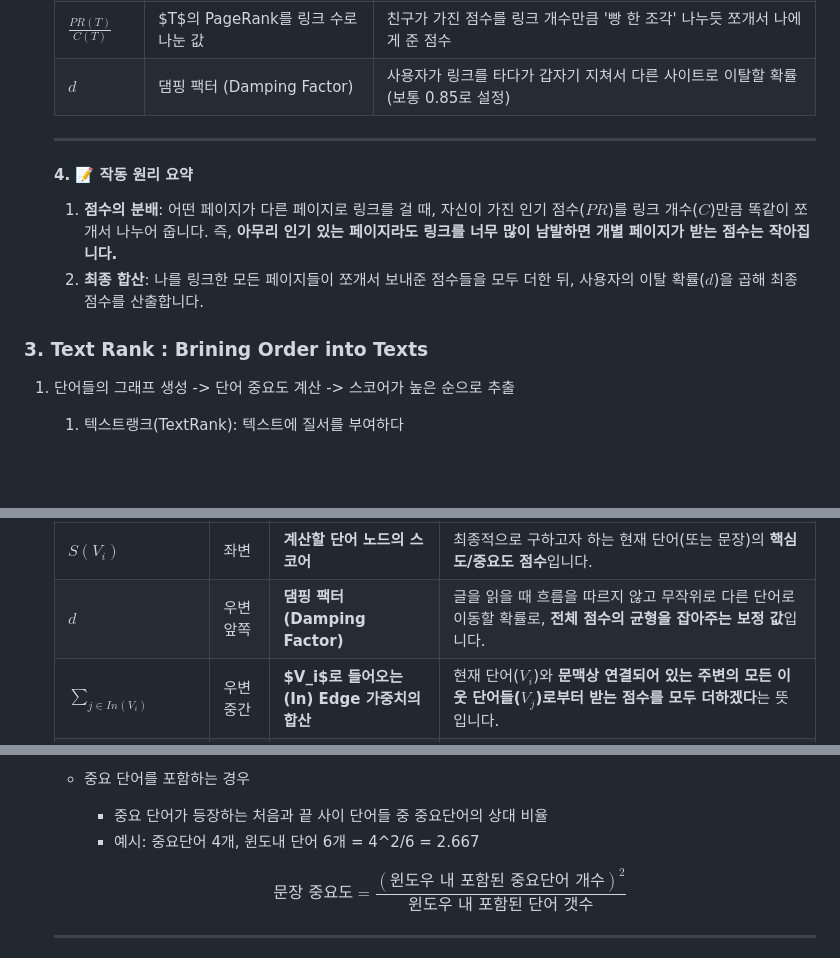
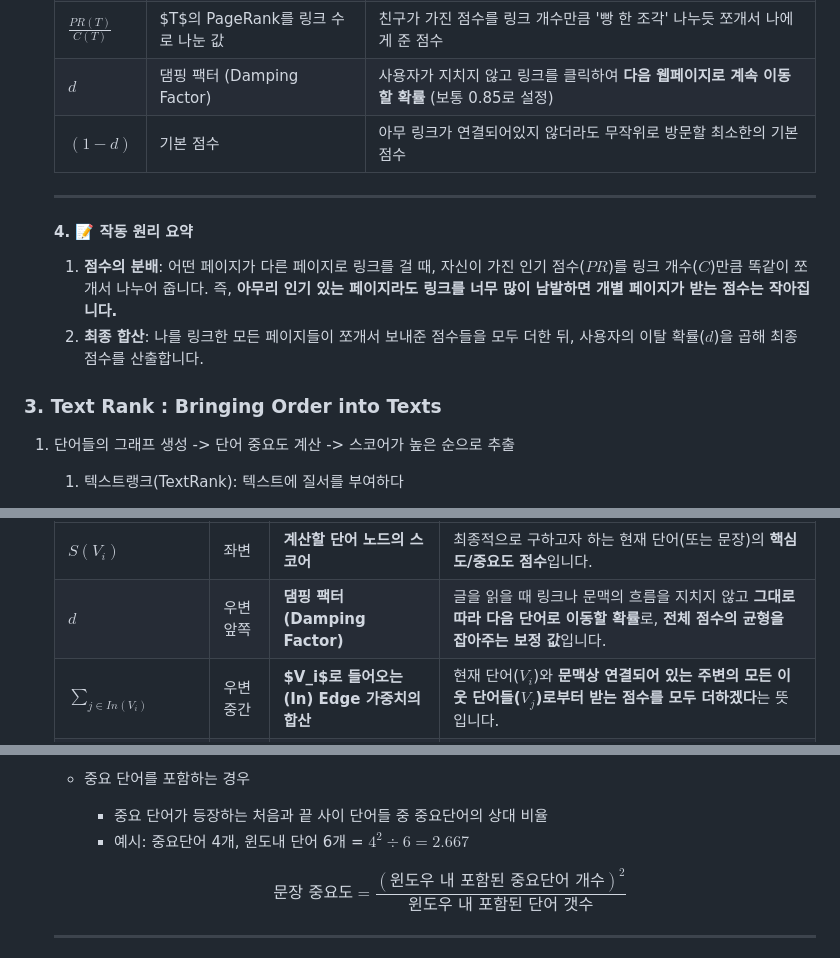
Before and after one commit to AI-Campus-1st/TIL-k93nay, a Markdown page: 260930_TIL.md, 3 parts joined by grey strips. Rendered like a GitHub page; blank space fills up the shorter version.

Commit message:
3단위기간 TIL

```diff
--- a/260930_TIL.md
+++ b/260930_TIL.md
@@ -61,7 +61,8 @@
     | **$PR(T)$** | 웹페이지 $T$의 PageRank 점수 | 나를 추천해 준 친구의 인기 점수 |
     | **$C(T)$** | 웹페이지 $T$에서 나가는 총 링크 개수 | 친구가 다른 곳에 링크를 남발한 횟수 |
     | **$\frac{PR(T)}{C(T)}$** | $T$의 PageRank를 링크 수로 나눈 값 | 친구가 가진 점수를 링크 개수만큼 '빵 한 조각' 나누듯 쪼개서 나에게 준 점수 |
-    | **$d$** | 댐핑 팩터 (Damping Factor) | 사용자가 링크를 타다가 갑자기 지쳐서 다른 사이트로 이탈할 확률 (보통 0.85로 설정) |
+    | **$d$** | 댐핑 팩터 (Damping Factor) | 사용자가 지치지 않고 링크를 클릭하여 **다음 웹페이지로 계속 이동할 확률** (보통 0.85로 설정) |
+    | **$(1-d)$** | 기본 점수 | 아무 링크가 연결되어있지 않더라도 무작위로 방문할 최소한의 기본 점수 |
 
     ---
 
@@ -71,7 +72,7 @@
     2. **최종 합산**: 나를 링크한 모든 페이지들이 쪼개서 보내준 점수들을 모두 더한 뒤, 사용자의 이탈 확률($d$)을 곱해 최종 점수를 산출합니다.
 
 
-### 3. Text Rank : Brining Order into Texts
+### 3. Text Rank : Bringing Order into Texts
 
  1. 단어들의 그래프 생성 -> 단어 중요도 계산 -> 스코어가 높은 순으로 추출
 
@@ -117,7 +118,7 @@
     | 기호 | 수식 내 위치 | 의미 | 쉬운 설명 |
     | :--- | :--- | :--- | :--- |
     | **$S(V_i)$** | 좌변 | **계산할 단어 노드의 스코어** | 최종적으로 구하고자 하는 현재 단어(또는 문장)의 **핵심도/중요도 점수**입니다. |
-    | **$d$** | 우변 앞쪽 | **댐핑 팩터 (Damping Factor)** | 글을 읽을 때 흐름을 따르지 않고 무작위로 다른 단어로 이동할 확률로, **전체 점수의 균형을 잡아주는 보정 값**입니다. |
+    | **$d$** | 우변 앞쪽 | **댐핑 팩터 (Damping Factor)** | 글을 읽을 때 링크나 문맥의 흐름을 지치지 않고 **그대로 따라 다음 단어로 이동할 확률**로, **전체 점수의 균형을 잡아주는 보정 값**입니다. |
     | **$\sum_{j \in In(V_i)}$** | 우변 중간 | **$V_i$로 들어오는(In) Edge 가중치의 합산** | 현재 단어($V_i$)와 **문맥상 연결되어 있는 주변의 모든 이웃 단어들($V_j$)로부터 받는 점수를 모두 더하겠다**는 뜻입니다. |
     | **$S(V_j)$** | 우변 분자 | **이웃 단어 $V_j$의 스코어** | 나를 추천해 주는 **이웃 단어가 가진 원래의 인기 점수**입니다. 이 점수가 높을수록 나에게 주는 점수도 커집니다. |
     | **$\|Out(V_j)\|$** | 우변 분모 | $V_j$에서 나오는(Out) Edge의 개수 | 이웃 단어가 **주변의 다른 단어들과 관계를 맺고 있는 총 횟수(링크 수)**입니다. |
@@ -281,7 +282,7 @@
  - 문장 중요도
    * 중요 단어를 포함하는 경우
       - 중요 단어가 등장하는 처음과 끝 사이 단어들 중 중요단어의 상대 비율
-      - 예시: 중요단어 4개, 윈도내 단어 6개 = 4^2/6 = 2.667
+      - 예시: 중요단어 4개, 윈도내 단어 6개 = $4^2 \div 6 = 2.667$
 
       $$\text{문장 중요도} = \frac{(\text{윈도우 내 포함된 중요단어 개수})^2}{\text{윈도우 내 포함된 단어 갯수}}$$
 
```
Also changed, not shown: other parts of 260930_TIL.md (+1 -1 lines).
